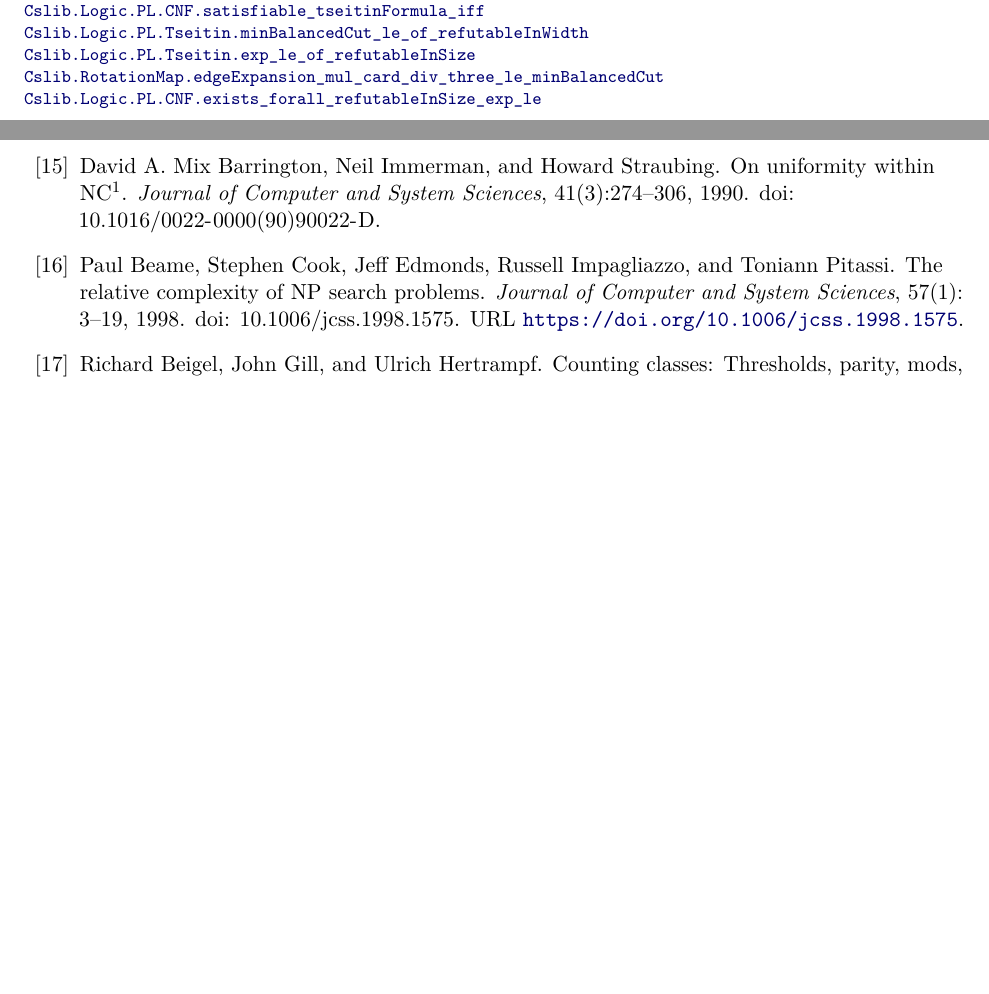
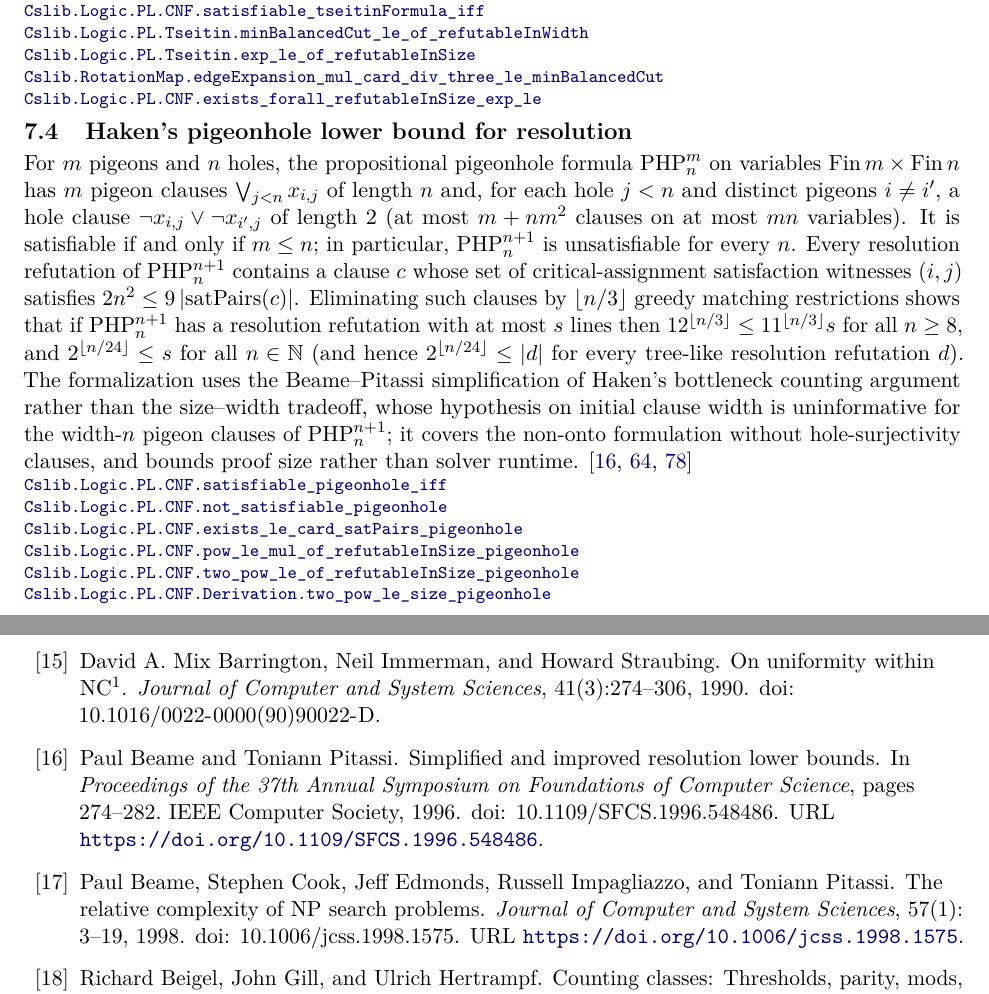
Before and after one commit to SamuelSchlesinger/complexitylib2, a LaTeX document (paper/main.tex, which reads paper/sections/proofs.tex): two parts of pages 73 and 98 of 108 before the commit and two parts of pages 73 and 99 of 109 after it, joined at a grey line, cut so that both start at the same text, the shorter picture padded with empty space. Compiled offline with pdfLaTeX.

Commit message:
doc(proof-complexity): index Haken's pigeonhole resolution lower bound

```diff
--- a/paper/sections/proofs.tex
+++ b/paper/sections/proofs.tex
@@ -53,3 +53,32 @@ statement concerns proof size, not solver runtime.
 \declat{38abf7bfec8c9ade711a841faafff4326bb87320}{Complexity/Foundations/Combinatorics/Expander/Multigraph.lean}{149}{Cslib.RotationMap.edgeExpansion_mul_card_div_three_le_minBalancedCut}
 \declat{38abf7bfec8c9ade711a841faafff4326bb87320}{Complexity/Logics/Propositional/Resolution/TseitinExpander.lean}{114}{Cslib.Logic.PL.CNF.exists_forall_refutableInSize_exp_le}
 \end{result}
+
+\begin{result}
+\subsection{Haken's pigeonhole lower bound for resolution}
+For $m$ pigeons and $n$ holes, the propositional pigeonhole formula $\mathrm{PHP}^m_n$
+on variables $\mathrm{Fin}\,m\times\mathrm{Fin}\,n$ has $m$ pigeon clauses
+$\bigvee_{j<n} x_{i,j}$ of length $n$ and, for each hole $j<n$ and distinct pigeons
+$i\ne i'$, a hole clause $\neg x_{i,j}\vee\neg x_{i',j}$ of length $2$ (at most
+$m+nm^2$ clauses on at most $mn$ variables). It is satisfiable if and only if
+$m\le n$; in particular, $\mathrm{PHP}^{n+1}_n$ is unsatisfiable for every $n$.
+Every resolution refutation of $\mathrm{PHP}^{n+1}_n$ contains a clause $c$ whose
+set of critical-assignment satisfaction witnesses $(i,j)$ satisfies
+$2n^2\le 9\,|\mathrm{satPairs}(c)|$. Eliminating such clauses by $\lfloor n/3\rfloor$
+greedy matching restrictions shows that if $\mathrm{PHP}^{n+1}_n$ has a resolution
+refutation with at most $s$ lines then $12^{\lfloor n/3\rfloor}\le 11^{\lfloor n/3\rfloor}s$
+for all $n\ge 8$, and $2^{\lfloor n/24\rfloor}\le s$ for all $n\in\mathbb{N}$ (and
+hence $2^{\lfloor n/24\rfloor}\le |d|$ for every tree-like resolution refutation $d$).
+The formalization uses the Beame--Pitassi simplification of Haken's bottleneck
+counting argument rather than the size--width tradeoff, whose hypothesis on initial
+clause width is uninformative for the width-$n$ pigeon clauses of $\mathrm{PHP}^{n+1}_n$;
+it covers the non-onto formulation without hole-surjectivity clauses, and bounds
+proof size rather than solver runtime.
+\citep{Haken1985,BeamePitassi1996,Jukna2012}
+\declat{c9fdac891ad75dfbf23952ced1a54b2c62a68401}{Complexity/Logics/Propositional/Pigeonhole.lean}{114}{Cslib.Logic.PL.CNF.satisfiable_pigeonhole_iff}
+\declat{c9fdac891ad75dfbf23952ced1a54b2c62a68401}{Complexity/Logics/Propositional/Pigeonhole.lean}{129}{Cslib.Logic.PL.CNF.not_satisfiable_pigeonhole}
+\declat{c9fdac891ad75dfbf23952ced1a54b2c62a68401}{Complexity/Logics/Propositional/Resolution/Pigeonhole.lean}{662}{Cslib.Logic.PL.CNF.exists_le_card_satPairs_pigeonhole}
+\declat{c9fdac891ad75dfbf23952ced1a54b2c62a68401}{Complexity/Logics/Propositional/Resolution/Pigeonhole.lean}{683}{Cslib.Logic.PL.CNF.pow_le_mul_of_refutableInSize_pigeonhole}
+\declat{c9fdac891ad75dfbf23952ced1a54b2c62a68401}{Complexity/Logics/Propositional/Resolution/Pigeonhole.lean}{700}{Cslib.Logic.PL.CNF.two_pow_le_of_refutableInSize_pigeonhole}
+\declat{c9fdac891ad75dfbf23952ced1a54b2c62a68401}{Complexity/Logics/Propositional/Resolution/Pigeonhole.lean}{736}{Cslib.Logic.PL.CNF.Derivation.two_pow_le_size_pigeonhole}
+\end{result}
```
Also changed, not shown: ROADMAP.md (+2 -2 lines).
